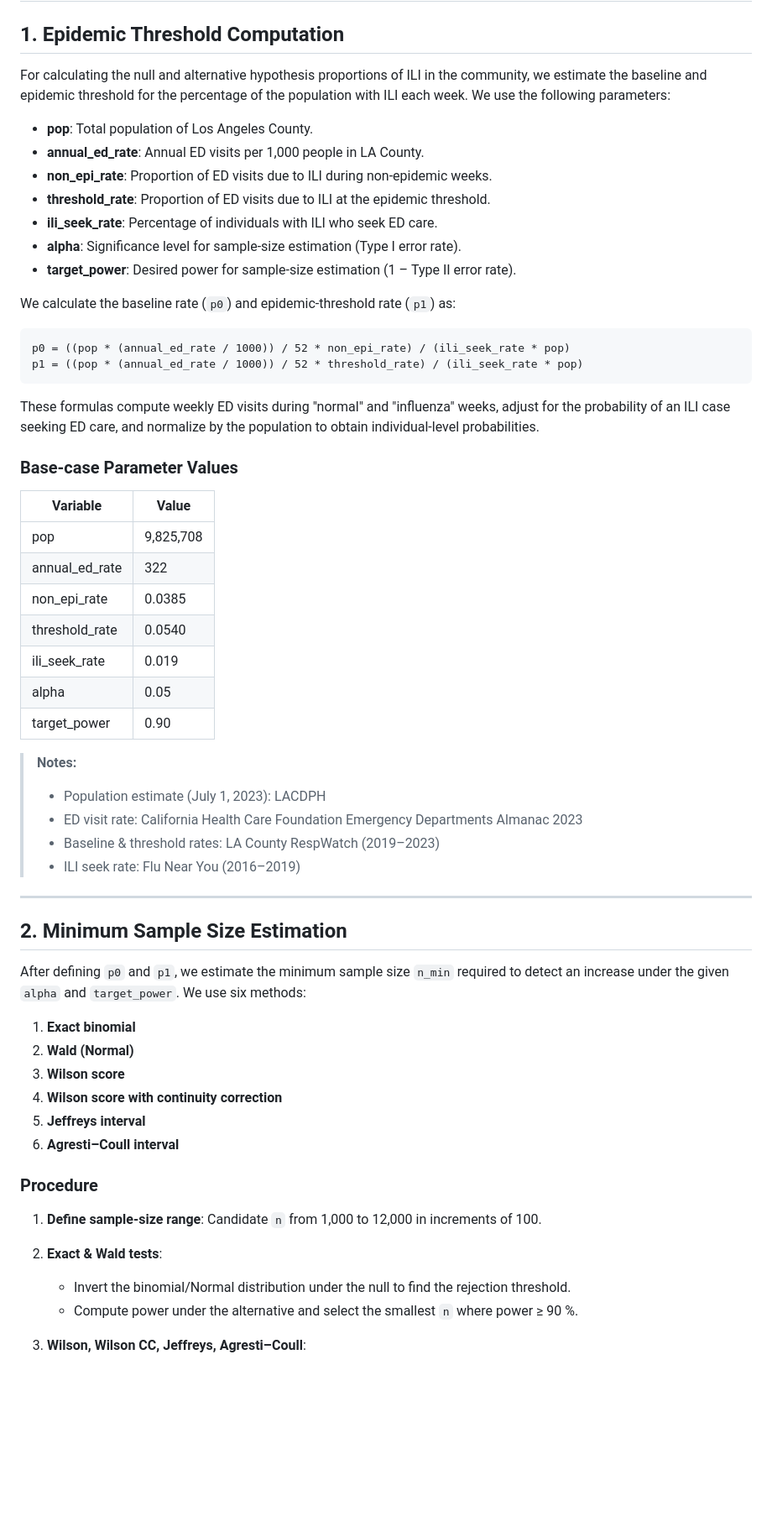
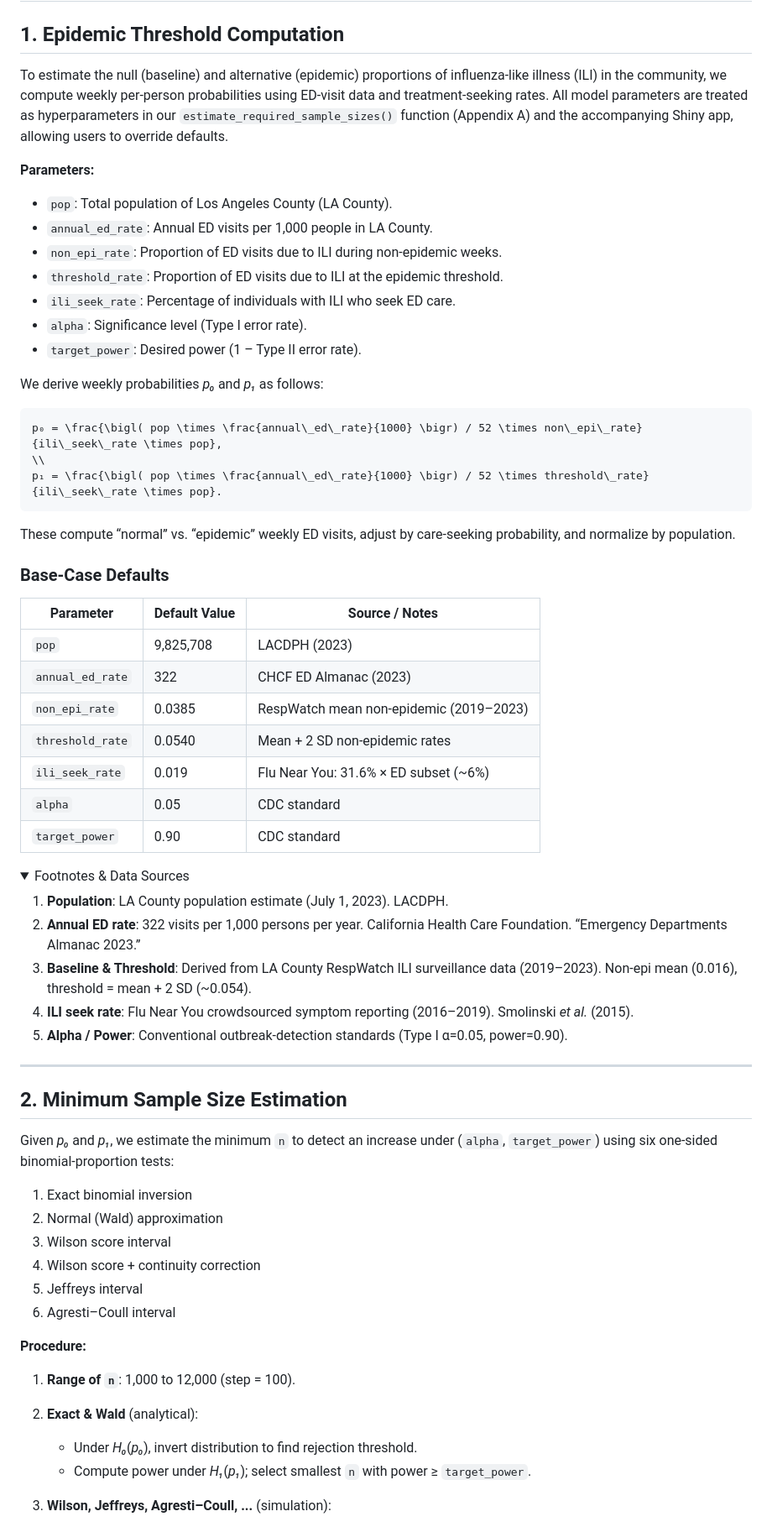
Before and after one commit to mvalsania/SeniorThesis, a Markdown page: README.md, the part around the change printed below. Shown: that part at 84% size. Drawn GitHub-style; folded sections open; blank space fills up the shorter version.

````diff
--- a/README.md
+++ b/README.md
@@ -2,63 +2,70 @@
 
 ## 1. Epidemic Threshold Computation
 
-For calculating the null and alternative hypothesis proportions of ILI in the community, we estimate the baseline and epidemic threshold for the percentage of the population with ILI each week. We use the following parameters:
+To estimate the null (baseline) and alternative (epidemic) proportions of influenza‐like illness (ILI) in the community, we compute weekly per‐person probabilities using ED‐visit data and treatment‐seeking rates. All model parameters are treated as hyperparameters in our `estimate_required_sample_sizes()` function (Appendix A) and the accompanying Shiny app, allowing users to override defaults.
 
-* **pop**: Total population of Los Angeles County.
-* **annual\_ed\_rate**: Annual ED visits per 1,000 people in LA County.
-* **non\_epi\_rate**: Proportion of ED visits due to ILI during non-epidemic weeks.
-* **threshold\_rate**: Proportion of ED visits due to ILI at the epidemic threshold.
-* **ili\_seek\_rate**: Percentage of individuals with ILI who seek ED care.
-* **alpha**: Significance level for sample-size estimation (Type I error rate).
-* **target\_power**: Desired power for sample-size estimation (1 – Type II error rate).
+**Parameters:**
 
-We calculate the baseline rate (`p0`) and epidemic-threshold rate (`p1`) as:
+* `pop`: Total population of Los Angeles County (LA County).
+* `annual_ed_rate`: Annual ED visits per 1,000 people in LA County.
+* `non_epi_rate`: Proportion of ED visits due to ILI during non‐epidemic weeks.
+* `threshold_rate`: Proportion of ED visits due to ILI at the epidemic threshold.
+* `ili_seek_rate`: Percentage of individuals with ILI who seek ED care.
+* `alpha`: Significance level (Type I error rate).
+* `target_power`: Desired power (1 – Type II error rate).
 
-```text
-p0 = ((pop * (annual_ed_rate / 1000)) / 52 * non_epi_rate) / (ili_seek_rate * pop)
-p1 = ((pop * (annual_ed_rate / 1000)) / 52 * threshold_rate) / (ili_seek_rate * pop)
+We derive weekly probabilities *p₀* and *p₁* as follows:
+
+```math
+p₀ = \frac{\bigl( pop \times \frac{annual\_ed\_rate}{1000} \bigr) / 52 \times non\_epi\_rate}{ili\_seek\_rate \times pop},
+\\
+p₁ = \frac{\bigl( pop \times \frac{annual\_ed\_rate}{1000} \bigr) / 52 \times threshold\_rate}{ili\_seek\_rate \times pop}.
 ```
 
-These formulas compute weekly ED visits during "normal" and "influenza" weeks, adjust for the probability of an ILI case seeking ED care, and normalize by the population to obtain individual-level probabilities.
+These compute “normal” vs. “epidemic” weekly ED visits, adjust by care‐seeking probability, and normalize by population.
 
-### Base-case Parameter Values
+### Base‐Case Defaults
 
-| Variable         | Value     |
-| ---------------- | --------- |
-| pop              | 9,825,708 |
-| annual\_ed\_rate | 322       |
-| non\_epi\_rate   | 0.0385    |
-| threshold\_rate  | 0.0540    |
-| ili\_seek\_rate  | 0.019     |
-| alpha            | 0.05      |
-| target\_power    | 0.90      |
+| Parameter        | Default Value | Source / Notes                          |
+| ---------------- | ------------- | --------------------------------------- |
+| `pop`            | 9,825,708     | LACDPH (2023)                           |
+| `annual_ed_rate` | 322           | CHCF ED Almanac (2023)                  |
+| `non_epi_rate`   | 0.0385        | RespWatch mean non‐epidemic (2019–2023) |
+| `threshold_rate` | 0.0540        | Mean + 2 SD non‐epidemic rates          |
+| `ili_seek_rate`  | 0.019         | Flu Near You: 31.6% × ED subset (\~6%)  |
+| `alpha`          | 0.05          | CDC standard                            |
+| `target_power`   | 0.90          | CDC standard                            |
 
-> **Notes:**
->
-> * Population estimate (July 1, 2023): LACDPH
-> * ED visit rate: California Health Care Foundation Emergency Departments Almanac 2023
-> * Baseline & threshold rates: LA County RespWatch (2019–2023)
-> * ILI seek rate: Flu Near You (2016–2019)
+<details>
+<summary>Footnotes & Data Sources</summary>
+
+1. **Population**: LA County population estimate (July 1, 2023). LACDPH.
+2. **Annual ED rate**: 322 visits per 1,000 persons per year. California Health Care Foundation. “Emergency Departments Almanac 2023.”
+3. **Baseline & Threshold**: Derived from LA County RespWatch ILI surveillance data (2019–2023). Non‐epi mean (0.016), threshold = mean + 2 SD (\~0.054).
+4. **ILI seek rate**: Flu Near You crowdsourced symptom reporting (2016–2019). Smolinski *et al.* (2015).
+5. **Alpha / Power**: Conventional outbreak‐detection standards (Type I α=0.05, power=0.90).
+
+</details>
 
 ---
 
 ## 2. Minimum Sample Size Estimation
 
-After defining `p0` and `p1`, we estimate the minimum sample size `n_min` required to detect an increase under the given `alpha` and `target_power`. We use six methods:
+Given *p₀* and *p₁*, we estimate the minimum `n` to detect an increase under (`alpha`, `target_power`) using six one‐sided binomial‐proportion tests:
 
-1. **Exact binomial**
-2. **Wald (Normal)**
-3. **Wilson score**
-4. **Wilson score with continuity correction**
-5. **Jeffreys interval**
-6. **Agresti–Coull interval**
+1. Exact binomial inversion
+2. Normal (Wald) approximation
+3. Wilson score interval
+4. Wilson score + continuity correction
+5. Jeffreys interval
+6. Agresti–Coull interval
 
-### Procedure
+**Procedure:**
 
-1. **Define sample-size range**: Candidate `n` from 1,000 to 12,000 in increments of 100.
-2. **Exact & Wald tests**:
+1. **Range of `n`**: 1,000 to 12,000 (step = 100).
+2. **Exact & Wald** (analytical):
 
-   * Invert the binomial/Normal distribution under the null to find the rejection threshold.
-   * Compute power under the alternative and select the smallest `n` where power ≥ 90 %.
-3. **Wilson, Wilson CC, Jeffreys, Agresti–Coull**:
+   * Under *H₀*(*p₀*), invert distribution to find rejection threshold.
+   * Compute power under *H₁*(*p₁*); select smallest `n` with power ≥ `target_power`.
+3. **Wilson, Jeffreys, Agresti–Coull, ...** (simulation):
 
````
Also changed, not shown: other parts of README.md (+50 -30 lines).
